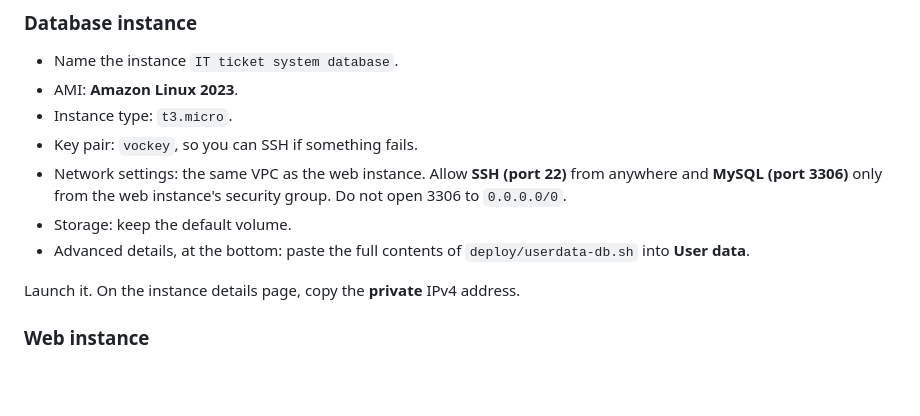
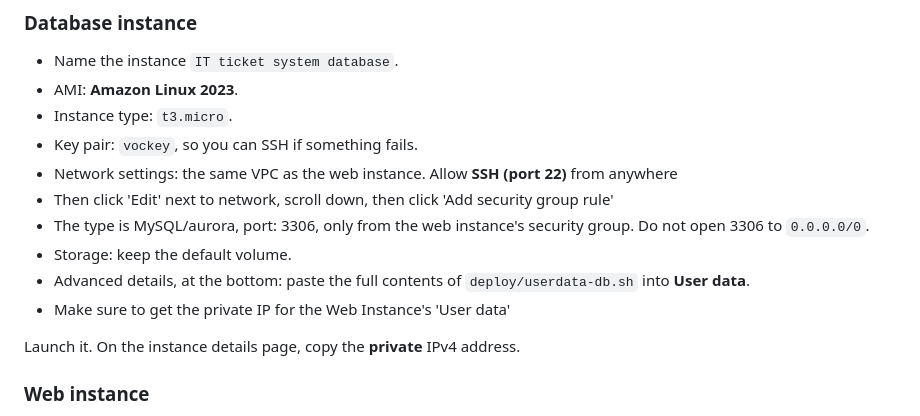
Before and after one commit to cs390f26/it-ticket-system-monolith, a Markdown page: docs/deploy.md, the part around the change. Rendered like a GitHub page; blank space fills up the shorter version.

Commit message:
Clarify network settings for database instance
Updated network settings instructions for database instance deployment.

```diff
--- a/docs/deploy.md
+++ b/docs/deploy.md
@@ -60,9 +60,12 @@ Use an AWS Academy Learner Lab session that is started, with the console open in
 * AMI: **Amazon Linux 2023**.
 * Instance type: `t3.micro`.
 * Key pair: `vockey`, so you can SSH if something fails.
-* Network settings: the same VPC as the web instance. Allow **SSH (port 22)** from anywhere and **MySQL (port 3306)** only from the web instance's security group. Do not open 3306 to `0.0.0.0/0`.
+* Network settings: the same VPC as the web instance. Allow **SSH (port 22)** from anywhere
+* Then click 'Edit' next to network, scroll down, then click 'Add security group rule'
+* The type is MySQL/aurora, port: 3306, only from the web instance's security group. Do not open 3306 to `0.0.0.0/0`.
 * Storage: keep the default volume.
 * Advanced details, at the bottom: paste the full contents of `deploy/userdata-db.sh` into **User data**.
+* Make sure to get the private IP for the Web Instance's 'User data'
 
 Launch it. On the instance details page, copy the **private** IPv4 address.
 
```
